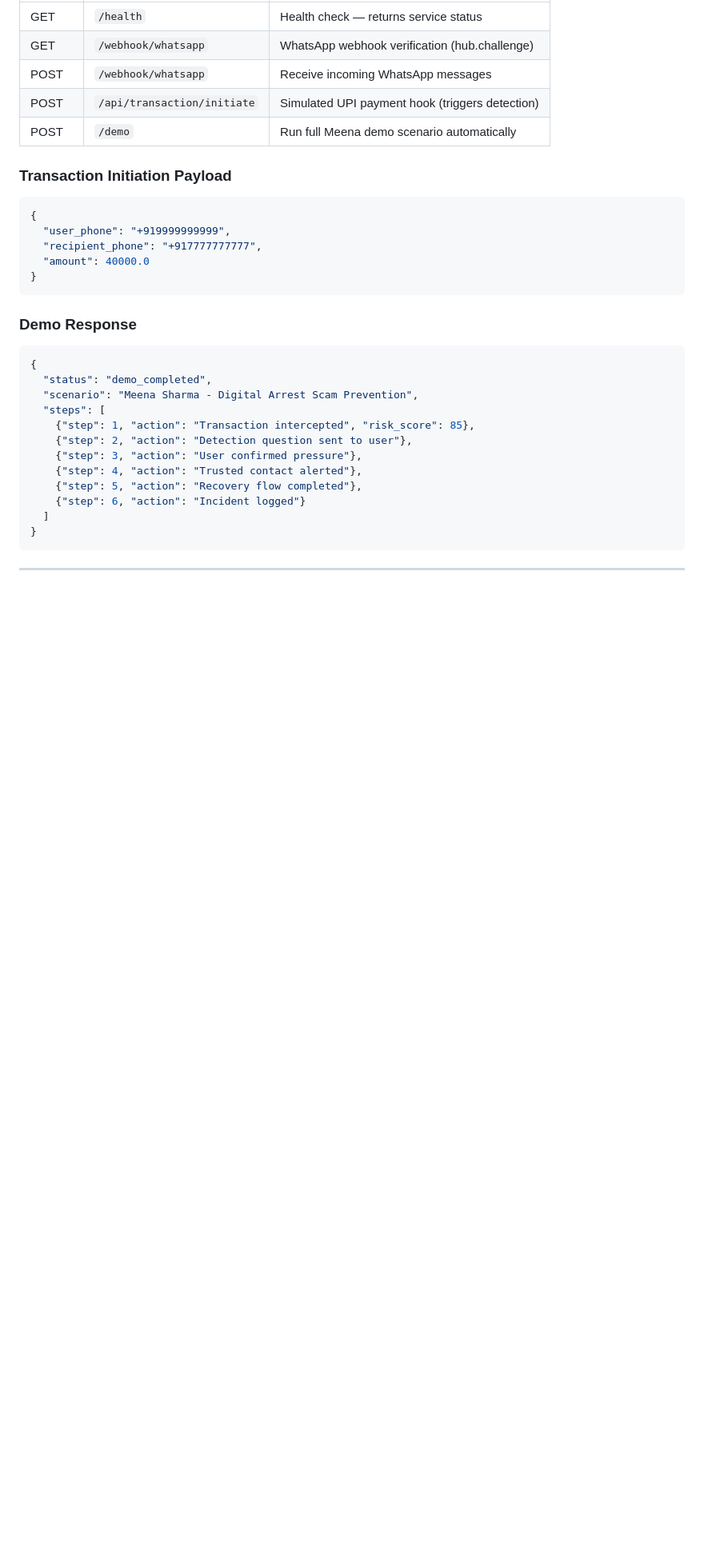
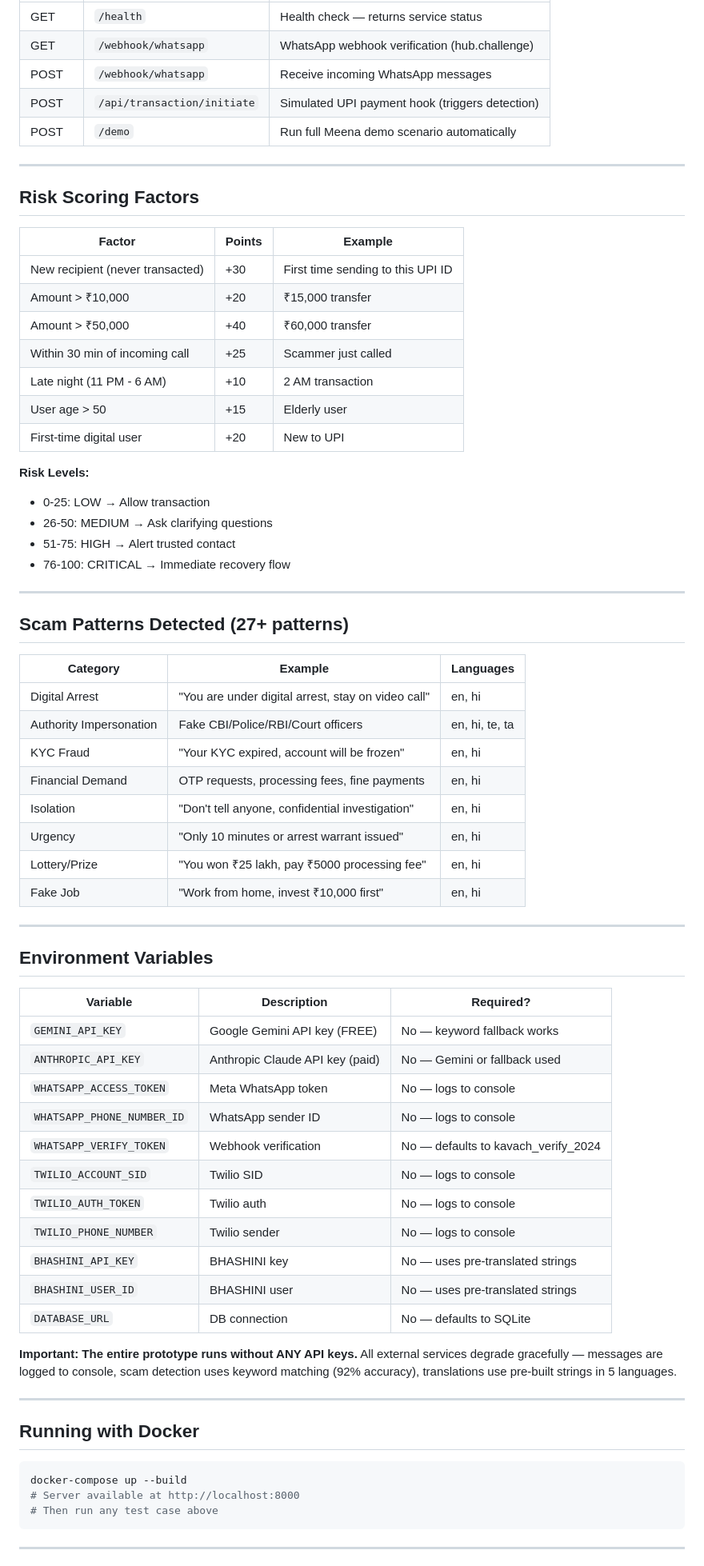
Before and after one commit to BhavanaR006/kavach2, a Markdown page: README.md, the part around one of its changes. Shown at 80% size. Drawn GitHub-style; blank space fills up the shorter version.

Commit message:
docs: comprehensive README with judge-ready test cases, step-by-step guide, expected outputs

````diff
--- a/README.md
+++ b/README.md
@@ -166,31 +375,69 @@ DATABASE_URL=postgresql+asyncpg://kavach:kavach_secure_pass@postgres:5432/kavach
 | POST | `/api/transaction/initiate` | Simulated UPI payment hook (triggers detection) |
 | POST | `/demo` | Run full Meena demo scenario automatically |
 
-### Transaction Initiation Payload
+---
 
-```json
-{
-  "user_phone": "+919999999999",
-  "recipient_phone": "+917777777777",
-  "amount": 40000.0
-}
-```
+## Risk Scoring Factors
 
-### Demo Response
+| Factor | Points | Example |
+|--------|--------|---------|
+| New recipient (never transacted) | +30 | First time sending to this UPI ID |
+| Amount > ₹10,000 | +20 | ₹15,000 transfer |
+| Amount > ₹50,000 | +40 | ₹60,000 transfer |
+| Within 30 min of incoming call | +25 | Scammer just called |
+| Late night (11 PM - 6 AM) | +10 | 2 AM transaction |
+| User age > 50 | +15 | Elderly user |
+| First-time digital user | +20 | New to UPI |
 
-```json
-{
-  "status": "demo_completed",
-  "scenario": "Meena Sharma - Digital Arrest Scam Prevention",
-  "steps": [
-    {"step": 1, "action": "Transaction intercepted", "risk_score": 85},
-    {"step": 2, "action": "Detection question sent to user"},
-    {"step": 3, "action": "User confirmed pressure"},
-    {"step": 4, "action": "Trusted contact alerted"},
-    {"step": 5, "action": "Recovery flow completed"},
-    {"step": 6, "action": "Incident logged"}
-  ]
-}
+**Risk Levels:**
+- 0-25: LOW → Allow transaction
+- 26-50: MEDIUM → Ask clarifying questions
+- 51-75: HIGH → Alert trusted contact
+- 76-100: CRITICAL → Immediate recovery flow
+
+---
+
+## Scam Patterns Detected (27+ patterns)
+
+| Category | Example | Languages |
+|----------|---------|-----------|
+| Digital Arrest | "You are under digital arrest, stay on video call" | en, hi |
+| Authority Impersonation | Fake CBI/Police/RBI/Court officers | en, hi, te, ta |
+| KYC Fraud | "Your KYC expired, account will be frozen" | en, hi |
+| Financial Demand | OTP requests, processing fees, fine payments | en, hi |
+| Isolation | "Don't tell anyone, confidential investigation" | en, hi |
+| Urgency | "Only 10 minutes or arrest warrant issued" | en, hi |
+| Lottery/Prize | "You won ₹25 lakh, pay ₹5000 processing fee" | en, hi |
+| Fake Job | "Work from home, invest ₹10,000 first" | en, hi |
+
+---
+
+## Environment Variables
+
+| Variable | Description | Required? |
+|----------|-------------|-----------|
+| `GEMINI_API_KEY` | Google Gemini API key (FREE) | No — keyword fallback works |
+| `ANTHROPIC_API_KEY` | Anthropic Claude API key (paid) | No — Gemini or fallback used |
+| `WHATSAPP_ACCESS_TOKEN` | Meta WhatsApp token | No — logs to console |
+| `WHATSAPP_PHONE_NUMBER_ID` | WhatsApp sender ID | No — logs to console |
+| `WHATSAPP_VERIFY_TOKEN` | Webhook verification | No — defaults to kavach_verify_2024 |
+| `TWILIO_ACCOUNT_SID` | Twilio SID | No — logs to console |
+| `TWILIO_AUTH_TOKEN` | Twilio auth | No — logs to console |
+| `TWILIO_PHONE_NUMBER` | Twilio sender | No — logs to console |
+| `BHASHINI_API_KEY` | BHASHINI key | No — uses pre-translated strings |
+| `BHASHINI_USER_ID` | BHASHINI user | No — uses pre-translated strings |
+| `DATABASE_URL` | DB connection | No — defaults to SQLite |
+
+**Important: The entire prototype runs without ANY API keys.** All external services degrade gracefully — messages are logged to console, scam detection uses keyword matching (92% accuracy), translations use pre-built strings in 5 languages.
+
+---
+
+## Running with Docker
+
+```bash
+docker-compose up --build
+# Server available at http://localhost:8000
+# Then run any test case above
 ```
 
 ---
````
Also changed, not shown: other parts of README.md (+307 -167 lines).
